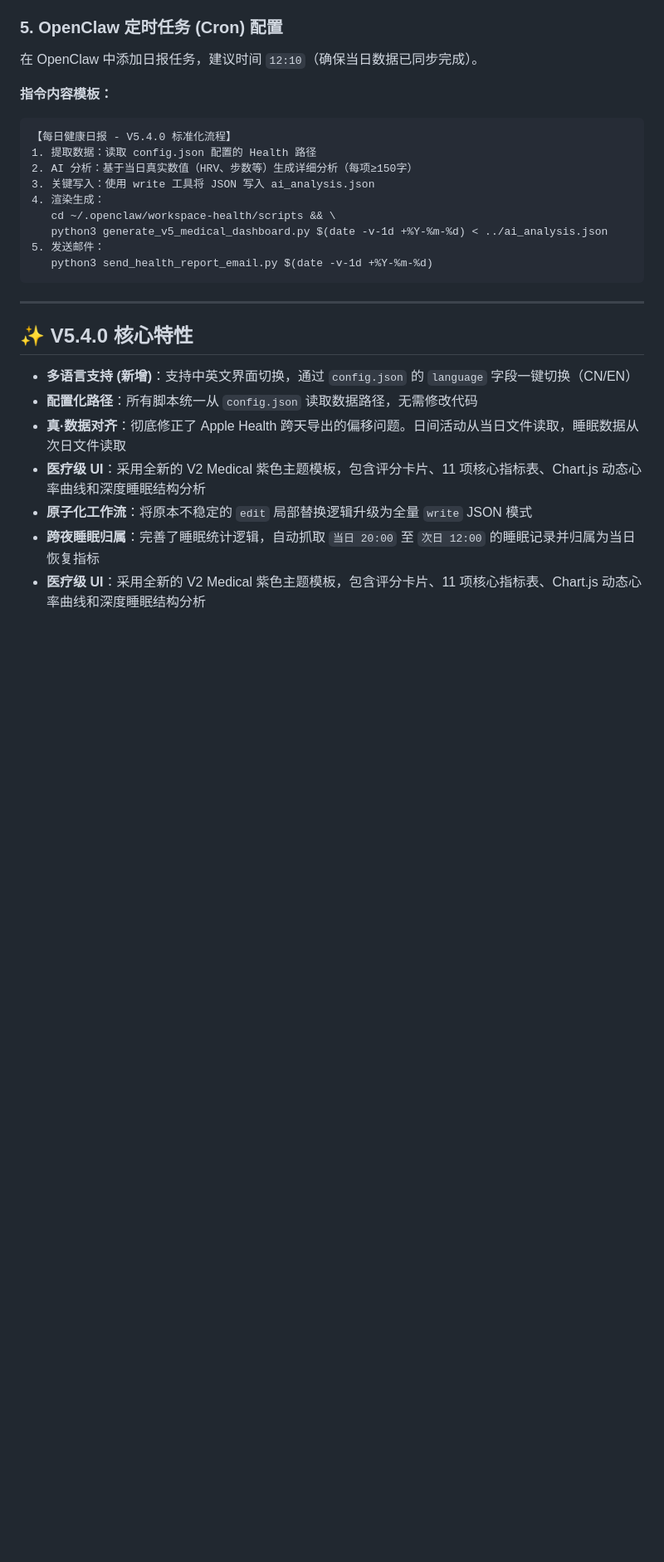
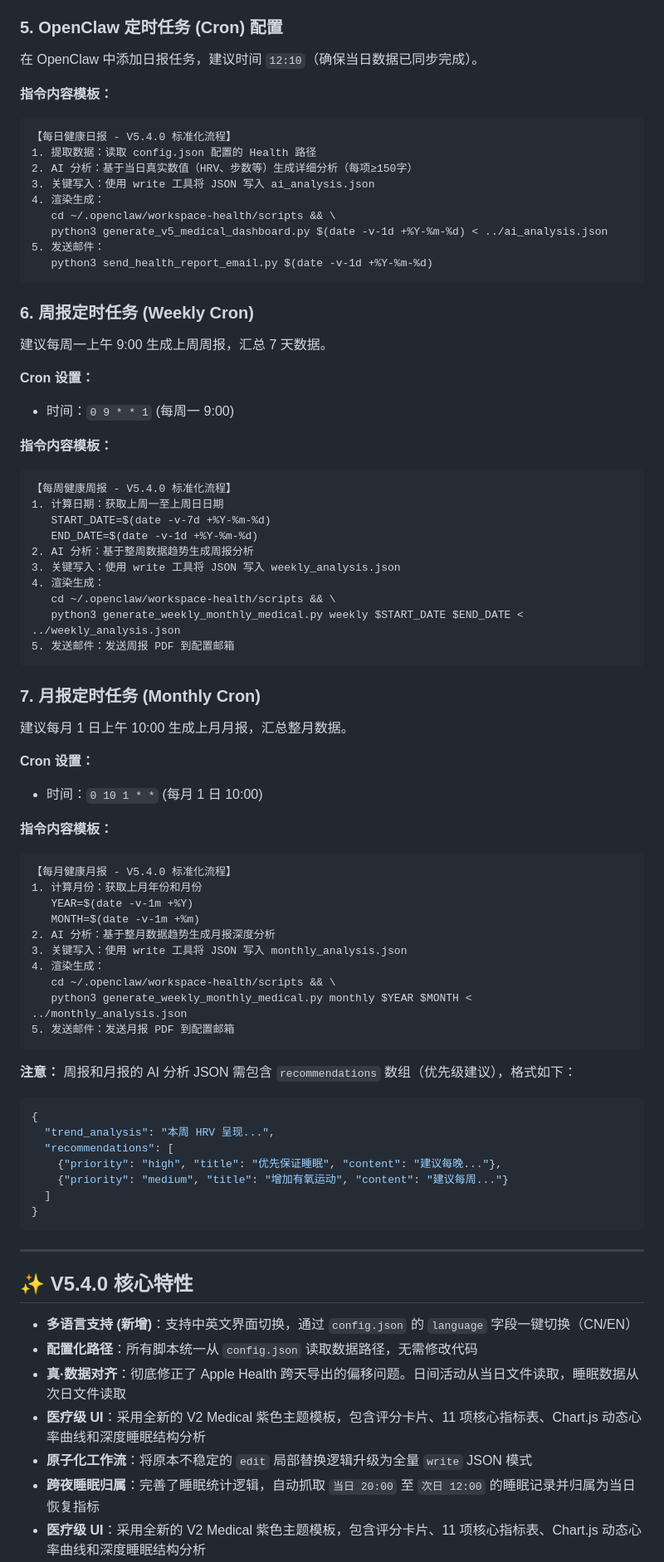
Before and after one commit to ItsjustJimmysbot/health-report, a Markdown page: README.md, the part around the change. Shown at 83% size. GitHub-like rendering; blank space fills up the shorter version.

Commit message:
docs: add weekly and monthly cron job instructions to README
- Add Weekly Cron section with cron expression and command template
- Add Monthly Cron section with cron expression and command template
- Add note about AI analysis JSON format for weekly/monthly reports

````diff
--- a/README.md
+++ b/README.md
@@ -73,6 +73,57 @@ playwright install chromium
    python3 generate_v5_medical_dashboard.py $(date -v-1d +%Y-%m-%d) < ../ai_analysis.json
 5. 发送邮件：
    python3 send_health_report_email.py $(date -v-1d +%Y-%m-%d)
+```
+
+### 6. 周报定时任务 (Weekly Cron)
+建议每周一上午 9:00 生成上周周报，汇总 7 天数据。
+
+**Cron 设置：**
+- 时间：`0 9 * * 1` (每周一 9:00)
+
+**指令内容模板：**
+```text
+【每周健康周报 - V5.4.0 标准化流程】
+1. 计算日期：获取上周一至上周日日期
+   START_DATE=$(date -v-7d +%Y-%m-%d)
+   END_DATE=$(date -v-1d +%Y-%m-%d)
+2. AI 分析：基于整周数据趋势生成周报分析
+3. 关键写入：使用 write 工具将 JSON 写入 weekly_analysis.json
+4. 渲染生成：
+   cd ~/.openclaw/workspace-health/scripts && \
+   python3 generate_weekly_monthly_medical.py weekly $START_DATE $END_DATE < ../weekly_analysis.json
+5. 发送邮件：发送周报 PDF 到配置邮箱
+```
+
+### 7. 月报定时任务 (Monthly Cron)
+建议每月 1 日上午 10:00 生成上月月报，汇总整月数据。
+
+**Cron 设置：**
+- 时间：`0 10 1 * *` (每月 1 日 10:00)
+
+**指令内容模板：**
+```text
+【每月健康月报 - V5.4.0 标准化流程】
+1. 计算月份：获取上月年份和月份
+   YEAR=$(date -v-1m +%Y)
+   MONTH=$(date -v-1m +%m)
+2. AI 分析：基于整月数据趋势生成月报深度分析
+3. 关键写入：使用 write 工具将 JSON 写入 monthly_analysis.json
+4. 渲染生成：
+   cd ~/.openclaw/workspace-health/scripts && \
+   python3 generate_weekly_monthly_medical.py monthly $YEAR $MONTH < ../monthly_analysis.json
+5. 发送邮件：发送月报 PDF 到配置邮箱
+```
+
+**注意：** 周报和月报的 AI 分析 JSON 需包含 `recommendations` 数组（优先级建议），格式如下：
+```json
+{
+  "trend_analysis": "本周 HRV 呈现...",
+  "recommendations": [
+    {"priority": "high", "title": "优先保证睡眠", "content": "建议每晚..."},
+    {"priority": "medium", "title": "增加有氧运动", "content": "建议每周..."}
+  ]
+}
 ```
 
 ---
````
